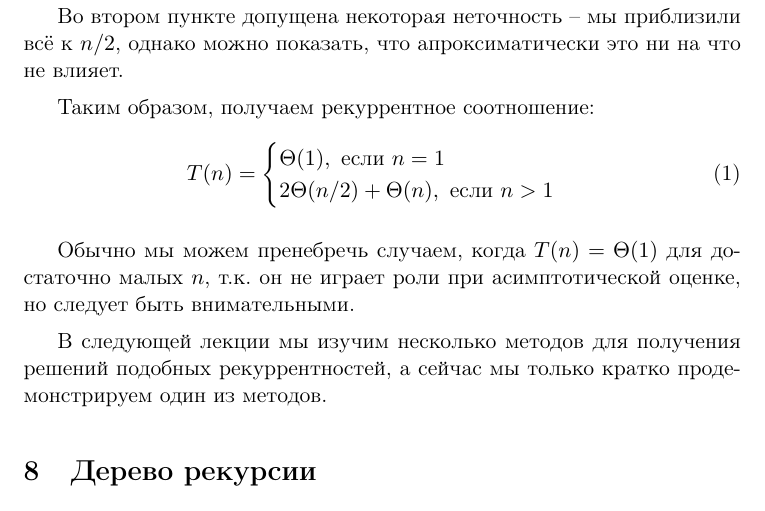
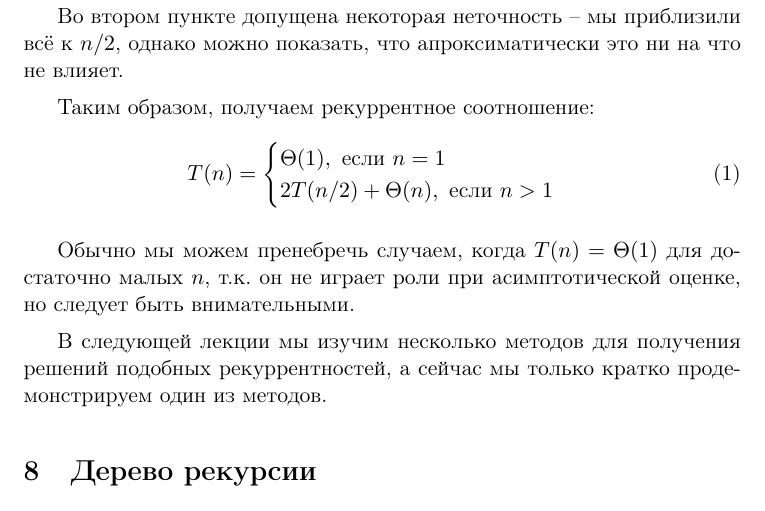
Before and after one commit to master/clrs, a LaTeX document (lecture1.tex): part of page 9 of 14, cut so that both start at the same text. Compiled offline with pdfLaTeX.

Commit message:
Fixed typo in merge sort recurrency definition

```diff
--- a/lecture1.tex
+++ b/lecture1.tex
@@ -288,7 +288,7 @@ $\Theta(n)$    & 3. Объединить их (merge)
 \begin{equation}
   T(n) = \begin{cases}
     \Theta(1), \text{ если } n = 1 \\
-    2\Theta(n/2) + \Theta(n), \text{ если } n > 1
+    2T(n/2) + \Theta(n), \text{ если } n > 1
     \end{cases}
   \label{eq:recur}
 \end{equation}
```
